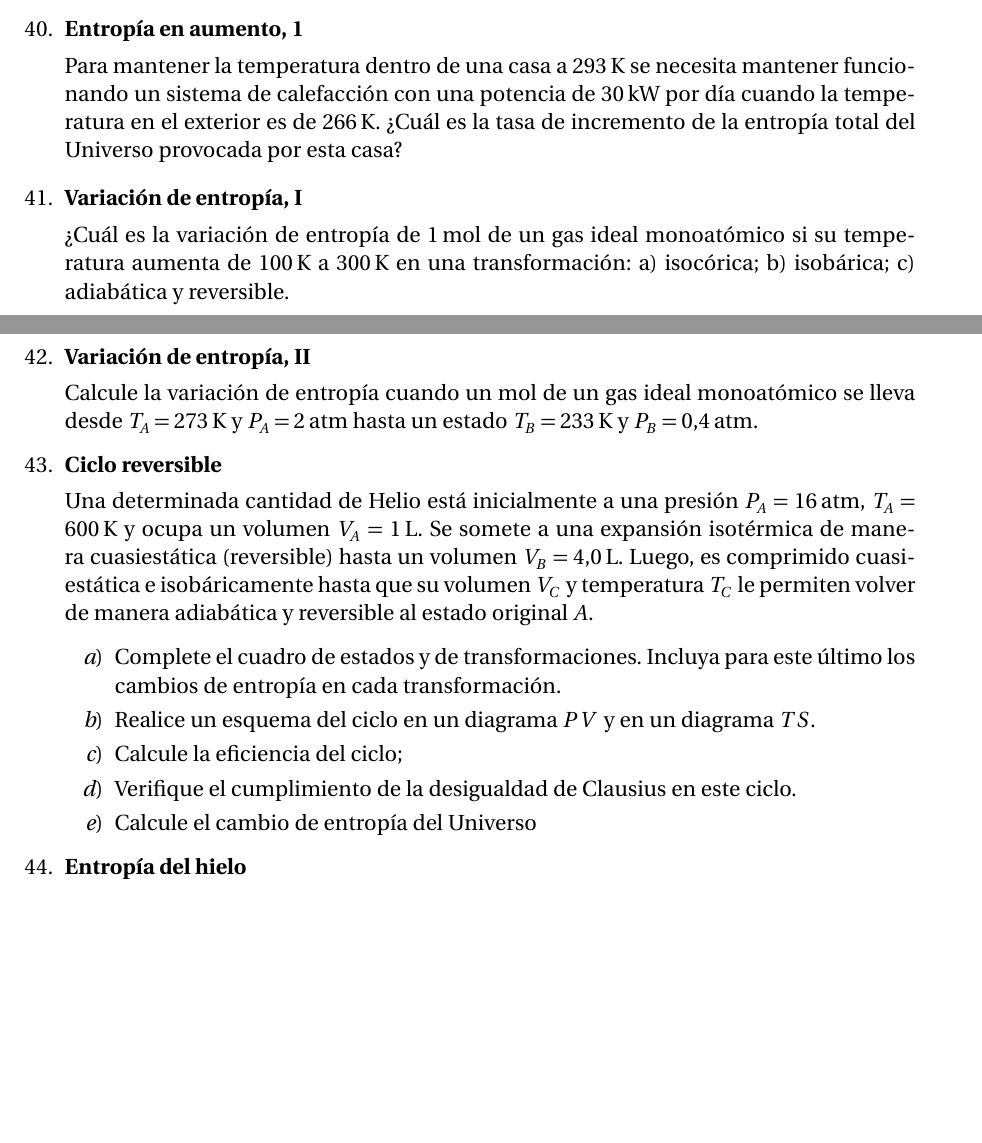
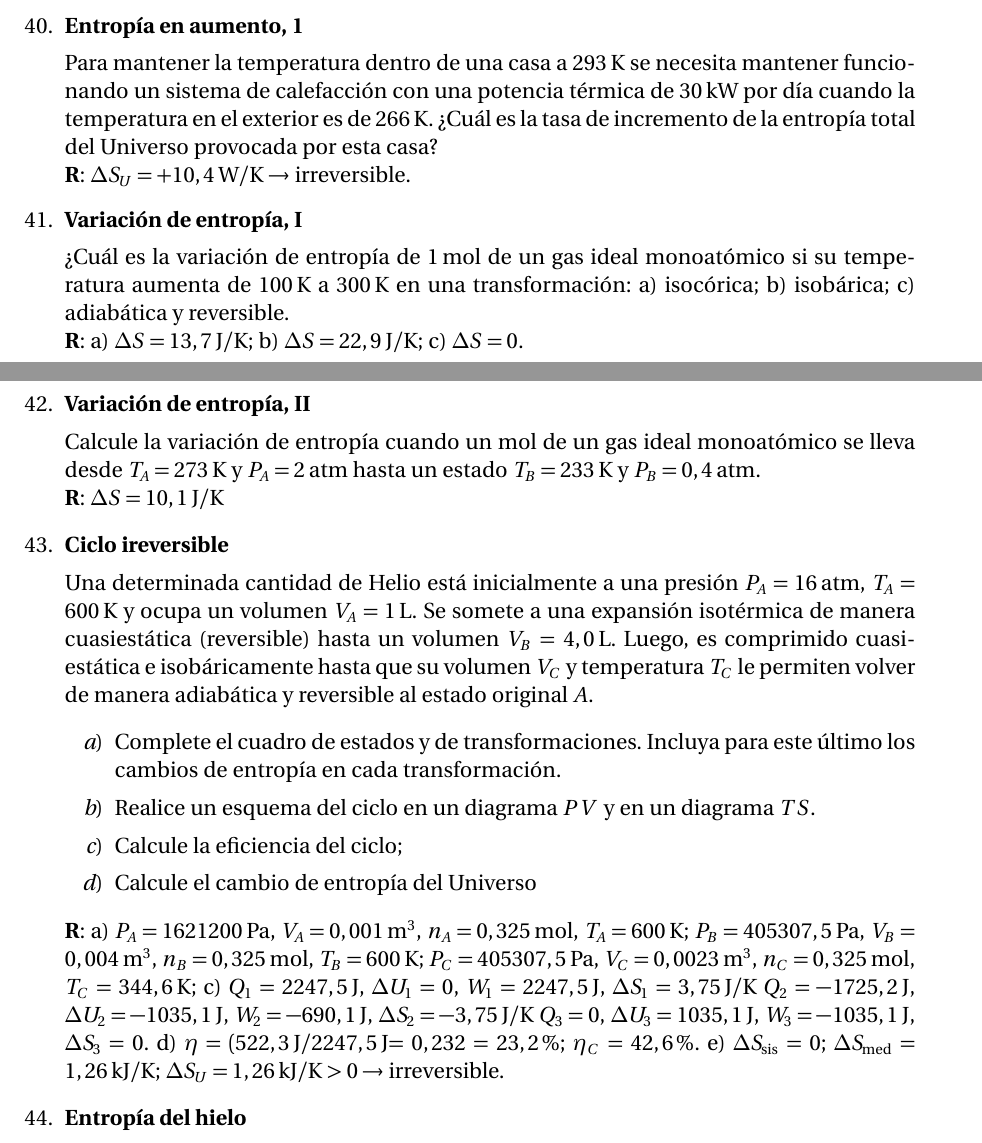
Before and after one commit to asoreyh/unrn-f3b, a LaTeX document (guias/f3b-2018-guias-05.tex): two parts of pages 1 and 2 of 3, joined at a grey line, cut so that both start at the same text, the shorter picture padded with empty space. Compiled offline with pdfLaTeX.

Commit message:
Trabajando en respuestas guia 05

```diff
--- a/guias/f3b-2018-guias-05.tex
+++ b/guias/f3b-2018-guias-05.tex
@@ -67,29 +67,33 @@ Física 3B+4A  2018 \\ Guía 05: Segundo principio
 	\item {\bf{Entropía en aumento, 1}}
 
 		Para mantener la temperatura dentro de una casa a $293$\,K se necesita
-		mantener funcionando un sistema de calefacción con una potencia de
-		$30$\,kW por día cuando la temperatura en el exterior es de $266$\,K.
-		¿Cuál es la tasa de incremento de la entropía total del Universo
-		provocada por esta casa?
+		mantener funcionando un sistema de calefacción con una potencia térmica
+		de $30$\,kW por día cuando la temperatura en el exterior es de
+		$266$\,K.  ¿Cuál es la tasa de incremento de la entropía total del
+		Universo provocada por esta casa?
+		\\{\bf{R}}: $\Delta S_U=+10,4$\,W/K $\to$ irreversible.
 
 	\item {\bf{Variación de entropía, I}}
 
 		¿Cuál es la variación de entropía de $1$\,mol de un gas ideal
 		monoatómico si su temperatura aumenta de $100$\,K a $300$\,K en una
 		transformación: a) isocórica; b) isobárica; c) adiabática y reversible.
+		\\{\bf{R}}: a) $\Delta S= 13,7$\,J/K; b) $\Delta S=22,9$\,J/K; c)
+		$\Delta S=0$.
 
 	\item {\bf{Variación de entropía, II}}
 
 		Calcule la variación de entropía cuando un mol de un gas ideal
 		monoatómico se lleva desde $T_A=273$\,K y $P_A=2$\,atm hasta un estado
-		$T_B=233$\,K y $P_B=0.4$\,atm.
+		$T_B=233$\,K y $P_B=0,4$\,atm.
+		\\{\bf{R}}: $\Delta S= 10,1$\,J/K
 
-	\item {\bf{Ciclo reversible}}
+	\item {\bf{Ciclo ireversible}}
 
 		Una determinada cantidad de Helio está inicialmente a una presión
 		$P_A=16$\,atm, $T_A=600$\,K y ocupa un volumen $V_A=1$\,L. Se somete a
 		una expansión isotérmica de manera cuasiestática (reversible) hasta un
-		volumen $V_B=4.0$\,L. Luego, es comprimido cuasi-estática e
+		volumen $V_B=4,0$\,L. Luego, es comprimido cuasi-estática e
 		isobáricamente hasta que su volumen $V_C$ y temperatura $T_C$ le
 		permiten volver de manera adiabática y reversible al estado original
 		$A$.
@@ -100,10 +104,19 @@ Física 3B+4A  2018 \\ Guía 05: Segundo principio
 			\item Realice un esquema del ciclo en un diagrama $PV$ y en un
 				diagrama $TS$.
 			\item Calcule la eficiencia del ciclo;
-			\item Verifique el cumplimiento de la desigualdad de Clausius en
-				este ciclo.
 			\item Calcule el cambio de entropía del Universo
 		\end{enumerate}
+        {\bf{R}}: a)
+		$P_A=1621200$\,Pa, $V_A=0,001$\,m$^3$, $n_A=0,325$\,mol, $T_A=600$\,K;
+		$P_B=405307,5$\,Pa, $V_B=0,004$\,m$^3$, $n_B=0,325$\,mol, $T_B=600$\,K;
+		$P_C=405307,5$\,Pa, $V_C=0,0023$\,m$^3$, $n_C=0,325$\,mol, $T_C=344,6$\,K;
+		c)
+		$Q_1=2247,5$\,J, $\Delta U_1=0$, $W_1=2247,5$\,J, $\Delta S_1=3,75$\,J/K
+		$Q_2=-1725,2$\,J, $\Delta U_2=-1035,1$\,J, $W_2=-690,1$\,J, $\Delta S_2=-3,75$\,J/K
+		$Q_3=0$, $\Delta U_3=1035,1$\,J, $W_3=-1035,1$\,J, $\Delta S_3=0$.
+		d) $\eta=(522,3$\,J$/2247,5$\,J$ = 0,232 = 23,2\%$; $\eta_C=42,6\%$.
+		e) $\Delta S_{\mathrm{sis}} = 0$; $\Delta S_{\mathrm{med}}=1,26$\,kJ/K;
+		$\Delta S_U=1,26$\,kJ/K $>0 \to$ irreversible.
 
 	\item {\bf{Entropía del hielo}}
 
```
Also changed, not shown: guias/f3b-2018-guias-05.pdf, guias/f3b-2018-guias-05.tex (2 more changed lines).
